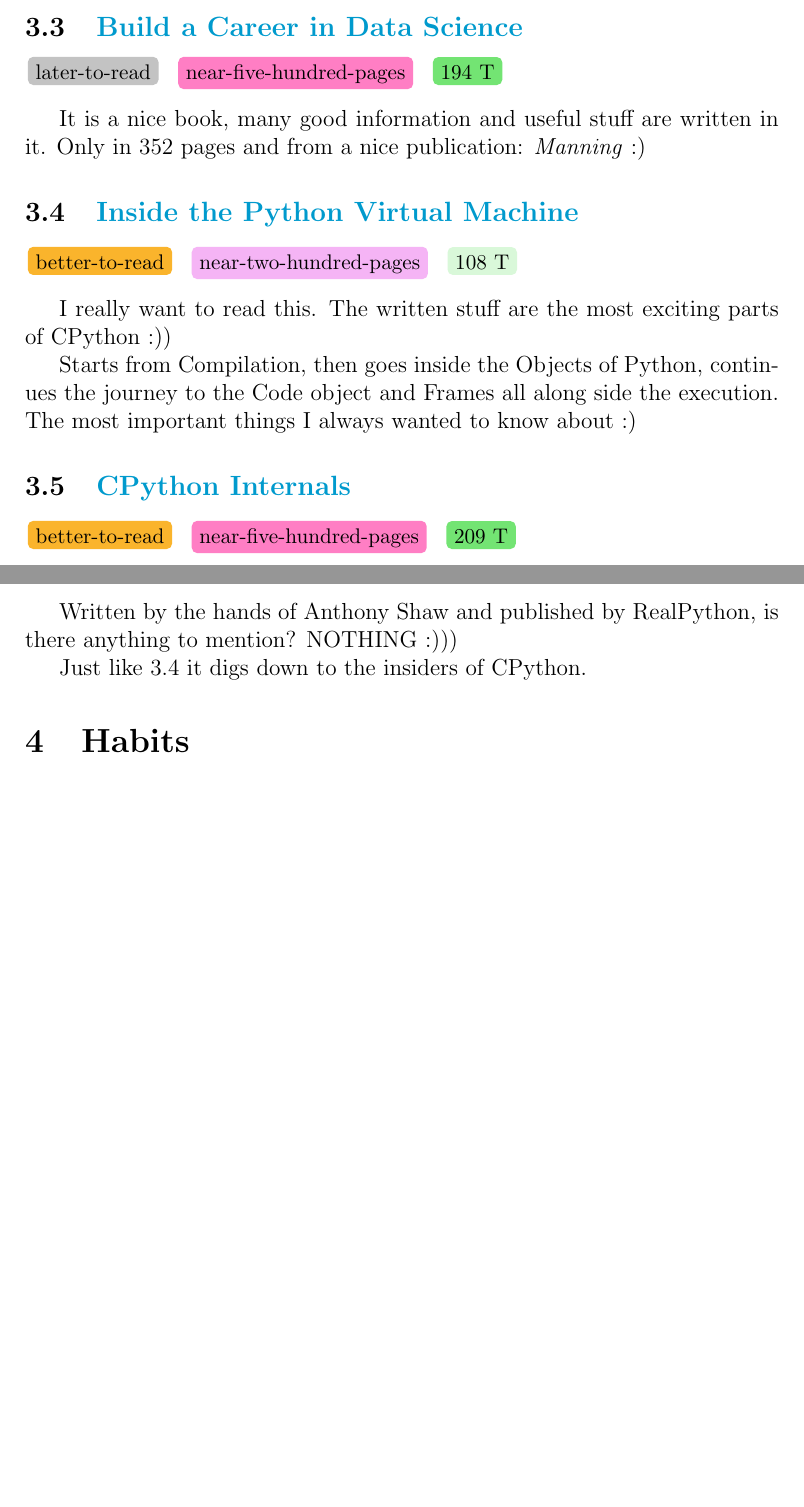
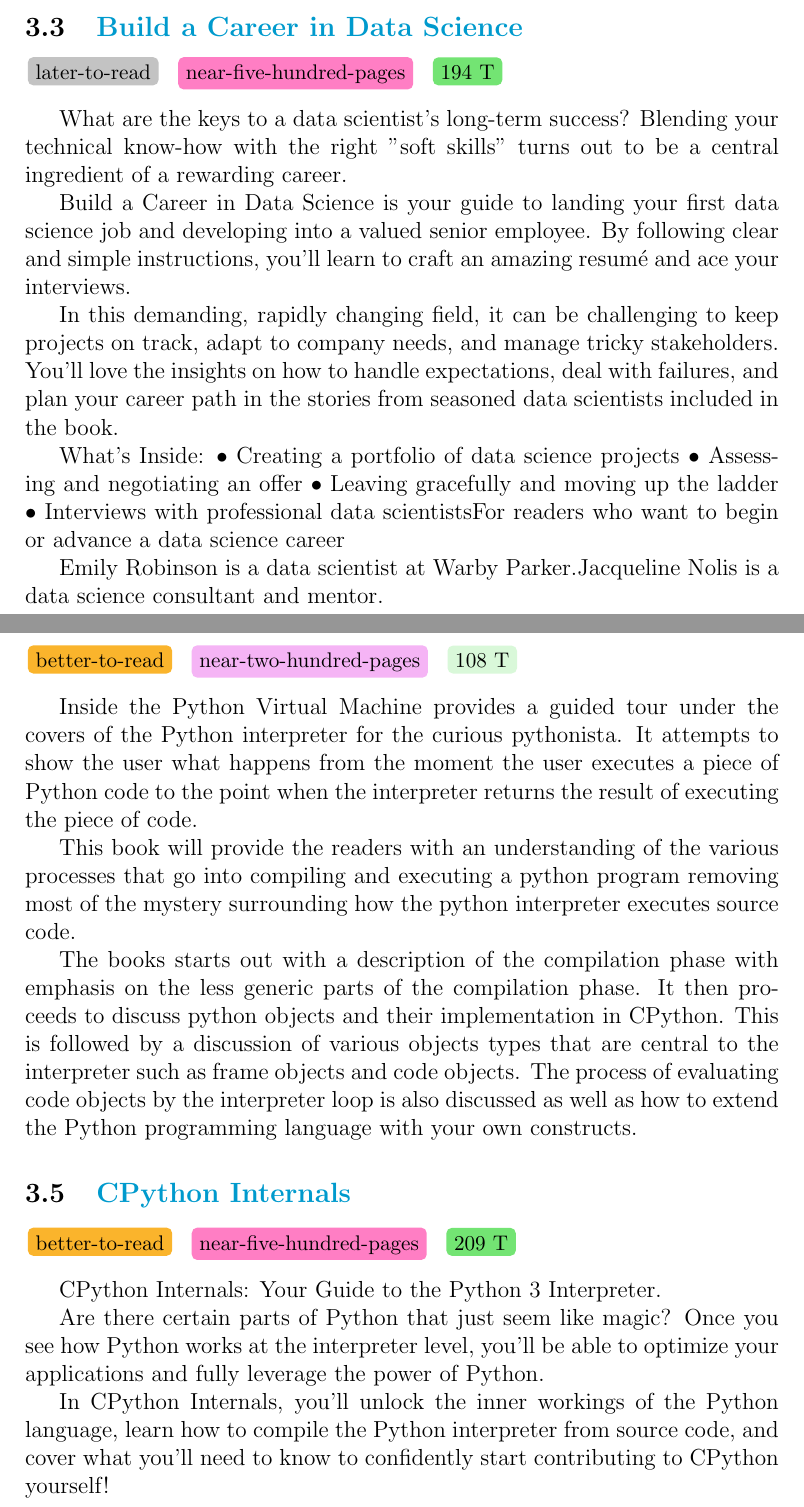
Before and after one commit to mahdihaghverdi/LaTeX, a LaTeX document (summer/summer.tex): two parts of pages 4 and 5 of 5 before the commit and two parts of pages 5 and 6 of 7 after it, joined at a grey line, cut so that both start at the same text, the shorter picture padded with empty space. Compiled offline with pdfLaTeX.

Commit message:
add desc to books

```diff
--- a/summer/summer.tex
+++ b/summer/summer.tex
@@ -136,7 +151,21 @@
 			\end{inparadesc}
 			\vspace{3mm}
 
-			It is a nice book, many good information and useful stuff are written in it. Only in 352 pages and from a nice publication: \textit{Manning} :)
+			What are the keys to a data scientist's long-term success? Blending your technical know-how with the right "soft skills" turns out to be a central ingredient of a rewarding career.
+
+			Build a Career in Data Science is your guide to landing your first data science job and developing into a valued senior employee. By following clear and simple instructions, you'll learn to craft an amazing resumé and ace your interviews.
+
+			In this demanding, rapidly changing field, it can be challenging to keep projects on track, adapt to company needs, and manage tricky stakeholders. You'll love the insights on how to handle expectations, deal with failures, and plan your career path in the stories from seasoned data scientists included in the book.
+
+			What's Inside:
+			\begin{inparaitem}
+				\item Creating a portfolio of data science projects
+				\item Assessing and negotiating an offer
+				\item Leaving gracefully and moving up the ladder
+				\item Interviews with professional data scientistsFor readers who want to begin or advance a data science career
+			\end{inparaitem}
+
+			Emily Robinson is a data scientist at Warby Parker.Jacqueline Nolis is a data science consultant and mentor.
 
 		\subsection{\href{https://skybooks.ir/products/Inside-The-Python-Virtual-Machine}{Inside the Python Virtual Machine}}\label{ipvm}
 			\begin{inparadesc}
@@ -146,9 +175,11 @@
 			\end{inparadesc}
 			\vspace{3mm}
 
-			I really want to read this. The written stuff are the most exciting parts of CPython :))
+			Inside the Python Virtual Machine provides a guided tour under the covers of the Python interpreter for the curious pythonista. It attempts to show the user what happens from the moment the user executes a piece of Python code to the point when the interpreter returns the result of executing the piece of code.
 
-		    Starts from Compilation, then goes inside the Objects of Python, continues the journey to the Code object and Frames all along side the execution. The most important things I always wanted to know about :)
+			This book will provide the readers with an understanding of the various processes that go into compiling and executing a python program removing most of the mystery surrounding how the python interpreter executes source code.
+
+			The books starts out with a description of the compilation phase with emphasis on the less generic parts of the compilation phase. It then proceeds to discuss python objects and their implementation in CPython.  This is followed by a discussion of various objects types that are central to the interpreter such as frame objects and code objects. The process of evaluating code objects by the interpreter loop is also discussed as well as how to extend the Python programming language with your own constructs.
 
 		\subsection{\href{https://skybooks.ir/products/CPython-Internals}{CPython Internals}}
 			\begin{inparadesc}
@@ -158,9 +189,11 @@
 			\end{inparadesc}
 			\vspace{3mm}
 
-			Written by the hands of Anthony Shaw and published by RealPython, is there anything to mention? NOTHING :)))
+			CPython Internals: Your Guide to the Python 3 Interpreter.
 
-			Just like \ref*{ipvm} it digs down to the insiders of CPython.
+			Are there certain parts of Python that just seem like magic? Once you see how Python works at the interpreter level, you’ll be able to optimize your applications and fully leverage the power of Python.
+
+			In CPython Internals, you’ll unlock the inner workings of the Python language, learn how to compile the Python interpreter from source code, and cover what you’ll need to know to confidently start contributing to CPython yourself!
 
 	\section{Habits}
 		\subsection{Podcast}
```
Also changed, not shown: summer/summer.pdf, summer/summer.tex (17 more changed lines).
